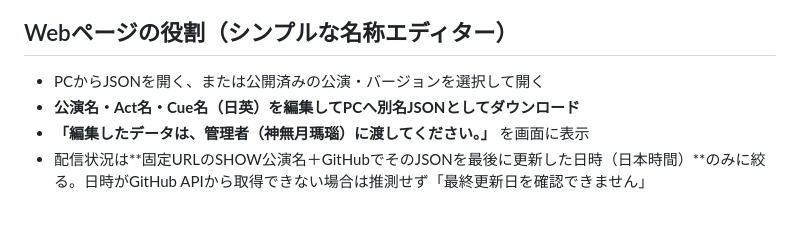
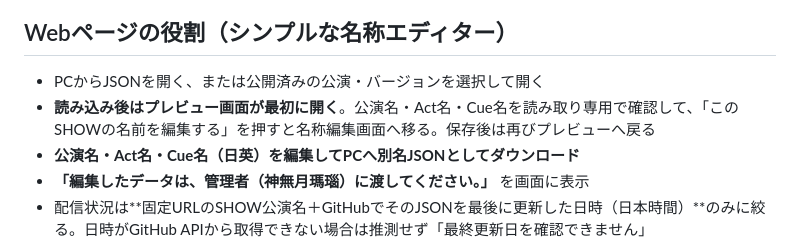
Before and after one commit to menou2846/StageLightingShowPacks, a Markdown page: README.md, the part around the change. GitHub-like rendering; blank space fills up the shorter version.

Commit message:
docs(site): explain preview-first name editing workflow

```diff
--- a/README.md
+++ b/README.md
@@ -7,6 +7,7 @@ VRChat Stage Lighting Console用の**公開公演ライブラリ**です。
 ## Webページの役割（シンプルな名称エディター）
 
 - PCからJSONを開く、または公開済みの公演・バージョンを選択して開く
+- **読み込み後はプレビュー画面が最初に開く**。公演名・Act名・Cue名を読み取り専用で確認して、「このSHOWの名前を編集する」を押すと名称編集画面へ移る。保存後は再びプレビューへ戻る
 - **公演名・Act名・Cue名（日英）を編集してPCへ別名JSONとしてダウンロード**
 - **「編集したデータは、管理者（神無月瑪瑙）に渡してください。」** を画面に表示
 - 配信状況は**固定URLのSHOW公演名＋GitHubでそのJSONを最後に更新した日時（日本時間）**のみに絞る。日時がGitHub APIから取得できない場合は推測せず「最終更新日を確認できません」
```
